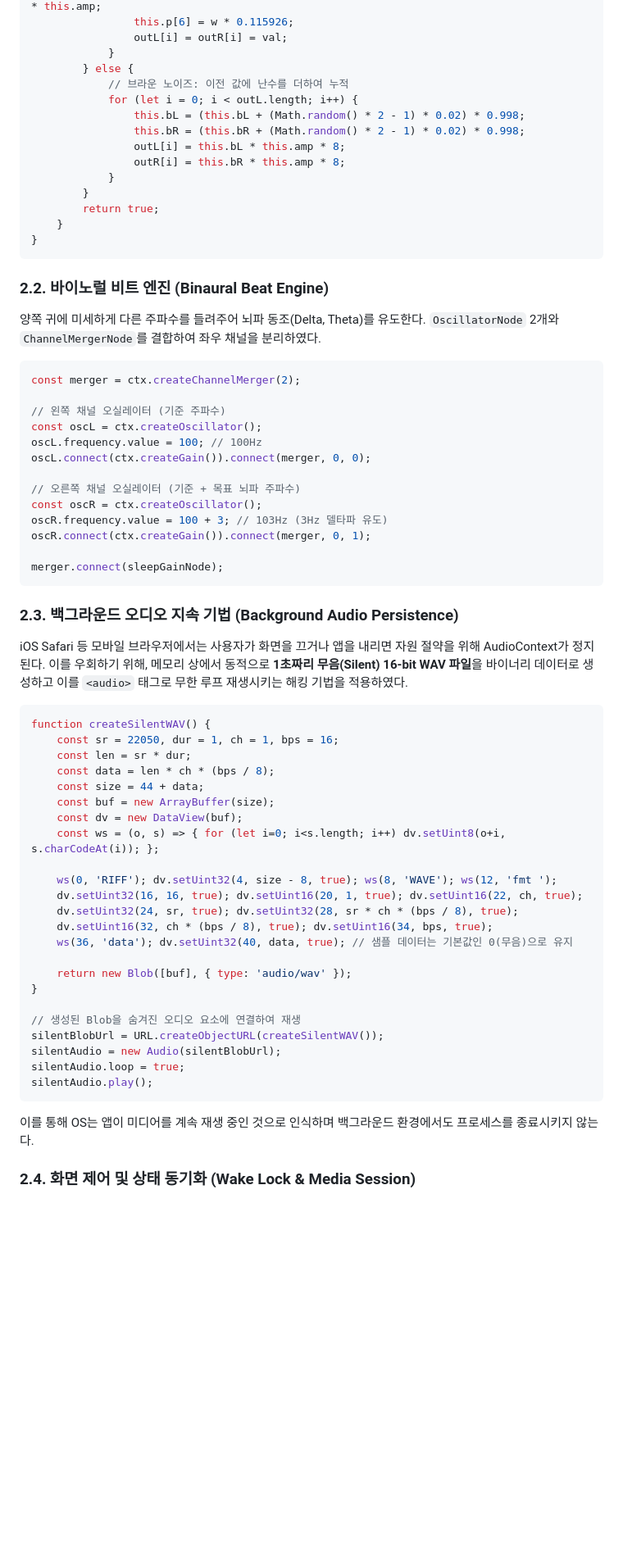
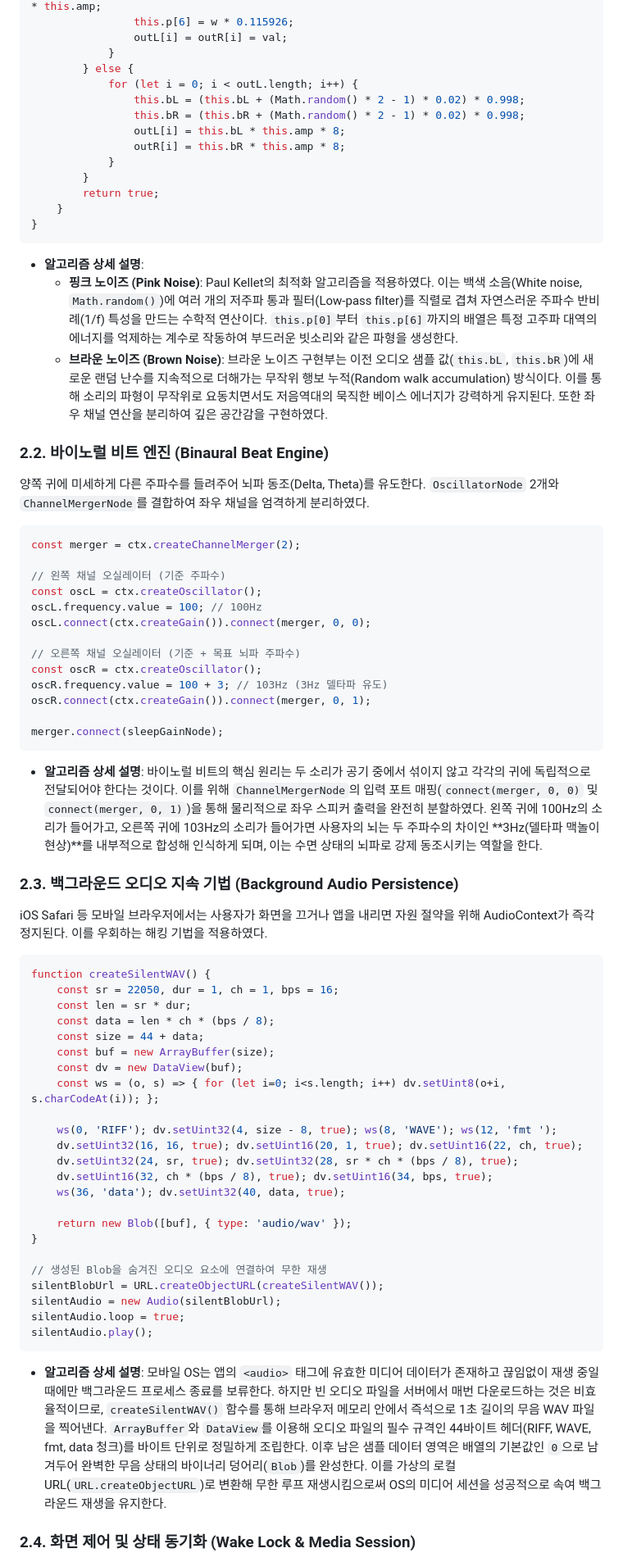
Before and after one commit to rbtjd215/Deep_Sleep, a Markdown page: README.md, the part around one of its changes. Shown at 82% size. GitHub-like rendering; blank space fills up the shorter version.

Commit message:
docs: Update URLs and add noise algorithm explanations

````diff
--- a/README.md
+++ b/README.md
@@ -69,7 +66,6 @@ class NoiseProcessor extends AudioWorkletProcessor {
                 outL[i] = outR[i] = val;
             }
         } else {
-            // 브라운 노이즈: 이전 값에 난수를 더하여 누적
             for (let i = 0; i < outL.length; i++) {
                 this.bL = (this.bL + (Math.random() * 2 - 1) * 0.02) * 0.998;
                 this.bR = (this.bR + (Math.random() * 2 - 1) * 0.02) * 0.998;
@@ -81,9 +77,12 @@ class NoiseProcessor extends AudioWorkletProcessor {
     }
 }
 ```
+* **알고리즘 상세 설명**:
+  * **핑크 노이즈 (Pink Noise)**: Paul Kellet의 최적화 알고리즘을 적용하였다. 이는 백색 소음(White noise, `Math.random()`)에 여러 개의 저주파 통과 필터(Low-pass filter)를 직렬로 겹쳐 자연스러운 주파수 반비례(1/f) 특성을 만드는 수학적 연산이다. `this.p[0]`부터 `this.p[6]`까지의 배열은 특정 고주파 대역의 에너지를 억제하는 계수로 작동하여 부드러운 빗소리와 같은 파형을 생성한다.
+  * **브라운 노이즈 (Brown Noise)**: 브라운 노이즈 구현부는 이전 오디오 샘플 값(`this.bL`, `this.bR`)에 새로운 랜덤 난수를 지속적으로 더해가는 무작위 행보 누적(Random walk accumulation) 방식이다. 이를 통해 소리의 파형이 무작위로 요동치면서도 저음역대의 묵직한 베이스 에너지가 강력하게 유지된다. 또한 좌우 채널 연산을 분리하여 깊은 공간감을 구현하였다.
 
 ### 2.2. 바이노럴 비트 엔진 (Binaural Beat Engine)
-양쪽 귀에 미세하게 다른 주파수를 들려주어 뇌파 동조(Delta, Theta)를 유도한다. `OscillatorNode` 2개와 `ChannelMergerNode`를 결합하여 좌우 채널을 분리하였다.
+양쪽 귀에 미세하게 다른 주파수를 들려주어 뇌파 동조(Delta, Theta)를 유도한다. `OscillatorNode` 2개와 `ChannelMergerNode`를 결합하여 좌우 채널을 엄격하게 분리하였다.
 
 ```javascript
 const merger = ctx.createChannelMerger(2);
@@ -100,9 +99,11 @@ oscR.connect(ctx.createGain()).connect(merger, 0, 1);
 
 merger.connect(sleepGainNode);
 ```
+* **알고리즘 상세 설명**:
+  바이노럴 비트의 핵심 원리는 두 소리가 공기 중에서 섞이지 않고 각각의 귀에 독립적으로 전달되어야 한다는 것이다. 이를 위해 `ChannelMergerNode`의 입력 포트 매핑(`connect(merger, 0, 0)` 및 `connect(merger, 0, 1)`)을 통해 물리적으로 좌우 스피커 출력을 완전히 분할하였다. 왼쪽 귀에 100Hz의 소리가 들어가고, 오른쪽 귀에 103Hz의 소리가 들어가면 사용자의 뇌는 두 주파수의 차이인 **3Hz(델타파 맥놀이 현상)**를 내부적으로 합성해 인식하게 되며, 이는 수면 상태의 뇌파로 강제 동조시키는 역할을 한다.
 
 ### 2.3. 백그라운드 오디오 지속 기법 (Background Audio Persistence)
-iOS Safari 등 모바일 브라우저에서는 사용자가 화면을 끄거나 앱을 내리면 자원 절약을 위해 AudioContext가 정지된다. 이를 우회하기 위해, 메모리 상에서 동적으로 **1초짜리 무음(Silent) 16-bit WAV 파일**을 바이너리 데이터로 생성하고 이를 `<audio>` 태그로 무한 루프 재생시키는 해킹 기법을 적용하였다.
+iOS Safari 등 모바일 브라우저에서는 사용자가 화면을 끄거나 앱을 내리면 자원 절약을 위해 AudioContext가 즉각 정지된다. 이를 우회하는 해킹 기법을 적용하였다.
 
 ```javascript
 function createSilentWAV() {
@@ -118,18 +119,20 @@ function createSilentWAV() {
     dv.setUint32(16, 16, true); dv.setUint16(20, 1, true); dv.setUint16(22, ch, true);
     dv.setUint32(24, sr, true); dv.setUint32(28, sr * ch * (bps / 8), true);
     dv.setUint16(32, ch * (bps / 8), true); dv.setUint16(34, bps, true);
-    ws(36, 'data'); dv.setUint32(40, data, true); // 샘플 데이터는 기본값인 0(무음)으로 유지
+    ws(36, 'data'); dv.setUint32(40, data, true);
 
     return new Blob([buf], { type: 'audio/wav' });
 }
 
-// 생성된 Blob을 숨겨진 오디오 요소에 연결하여 재생
+// 생성된 Blob을 숨겨진 오디오 요소에 연결하여 무한 재생
 silentBlobUrl = URL.createObjectURL(createSilentWAV());
 silentAudio = new Audio(silentBlobUrl);
 silentAudio.loop = true;
 silentAudio.play();
 ```
-이를 통해 OS는 앱이 미디어를 계속 재생 중인 것으로 인식하며 백그라운드 환경에서도 프로세스를 종료시키지 않는다.
+* **알고리즘 상세 설명**:
+  모바일 OS는 앱의 `<audio>` 태그에 유효한 미디어 데이터가 존재하고 끊임없이 재생 중일 때에만 백그라운드 프로세스 종료를 보류한다. 하지만 빈 오디오 파일을 서버에서 매번 다운로드하는 것은 비효율적이므로, `createSilentWAV()` 함수를 통해 브라우저 메모리 안에서 즉석으로 1초 길이의 무음 WAV 파일을 찍어낸다.
+  `ArrayBuffer`와 `DataView`를 이용해 오디오 파일의 필수 규격인 44바이트 헤더(RIFF, WAVE, fmt, data 청크)를 바이트 단위로 정밀하게 조립한다. 이후 남은 샘플 데이터 영역은 배열의 기본값인 `0`으로 남겨두어 완벽한 무음 상태의 바이너리 덩어리(`Blob`)를 완성한다. 이를 가상의 로컬 URL(`URL.createObjectURL`)로 변환해 무한 루프 재생시킴으로써 OS의 미디어 세션을 성공적으로 속여 백그라운드 재생을 유지한다.
 
 ### 2.4. 화면 제어 및 상태 동기화 (Wake Lock & Media Session)
 * **Wake Lock API**: 호흡 가이드(4-7-8)를 눈으로 보고 따라 하는 동안 스마트폰 화면이 자동 절전모드로 꺼지는 것을 방지한다. `navigator.wakeLock.request('screen')`을 호출하여 화면 켜짐 상태를 유지한다.
````
Also changed, not shown: other parts of README.md (+2 -5 lines), GUIDE.md (+2 -2 lines).
